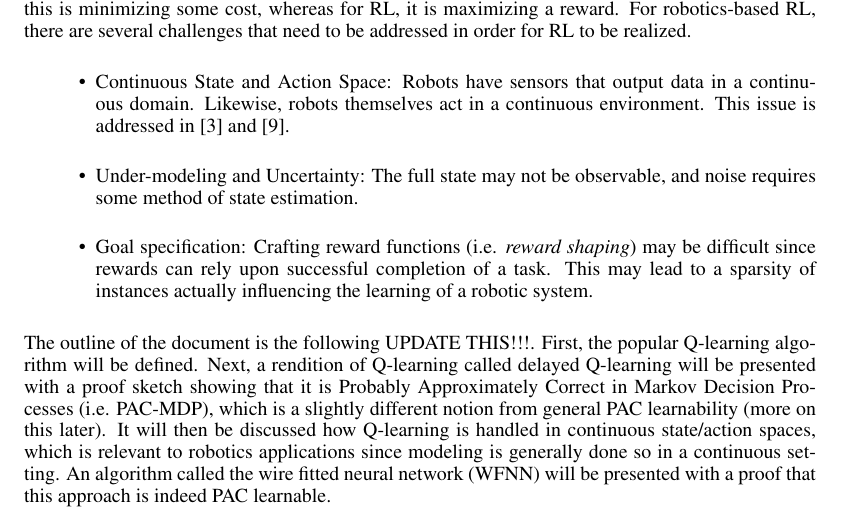
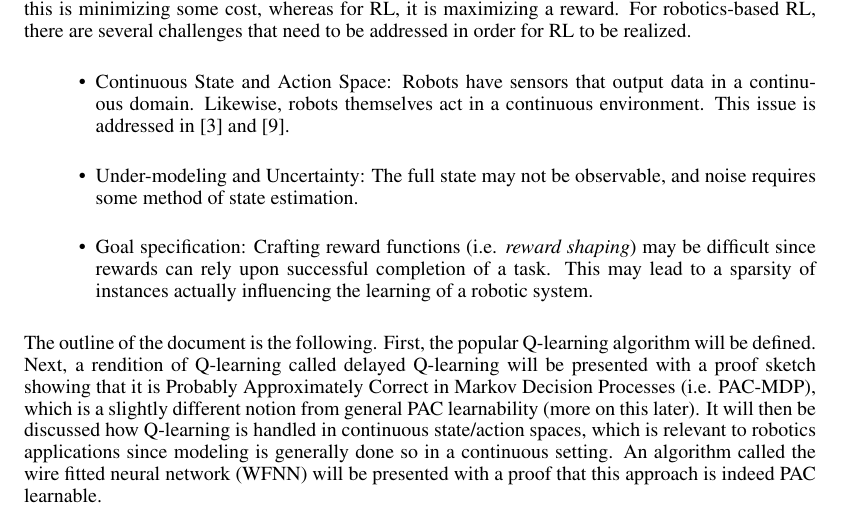
Before and after one commit to msheckells/sml_project, a LaTeX document (MLResearchDocument.tex): part of page 1 of 9, cut so that both start at the same text. Compiled offline with pdfLaTeX.

Commit message:
a few small grammar changes

```diff
--- a/MLResearchDocument.tex
+++ b/MLResearchDocument.tex
@@ -68,7 +68,7 @@ The fields of robotics and optimal control have benefitted from concepts of rein
 \item Goal specification: Crafting reward functions (i.e. \textit{reward shaping}) may be difficult since rewards can rely upon successful completion of a task. This may lead to a sparsity of instances actually influencing the learning of a robotic system.
 \end{itemize}
 
-The outline of the document is the following UPDATE THIS!!!. First, the popular Q-learning algorithm will be  defined. Next, a rendition of Q-learning called delayed Q-learning will be presented with a proof sketch showing that it is Probably Approximately Correct in Markov Decision Processes (i.e. PAC-MDP), which is a slightly different notion from general PAC learnability (more on this later). It will then be discussed how Q-learning is handled in continuous state/action spaces, which is relevant to robotics applications since modeling is generally done so in a continuous setting. An algorithm called the wire fitted neural network (WFNN) will be presented with a proof that this approach is indeed PAC learnable.
+The outline of the document is the following. First, the popular Q-learning algorithm will be  defined. Next, a rendition of Q-learning called delayed Q-learning will be presented with a proof sketch showing that it is Probably Approximately Correct in Markov Decision Processes (i.e. PAC-MDP), which is a slightly different notion from general PAC learnability (more on this later). It will then be discussed how Q-learning is handled in continuous state/action spaces, which is relevant to robotics applications since modeling is generally done so in a continuous setting. An algorithm called the wire fitted neural network (WFNN) will be presented with a proof that this approach is indeed PAC learnable.
 
 \section{Notation and Assumptions of Reinforcement Learning}
 
```
